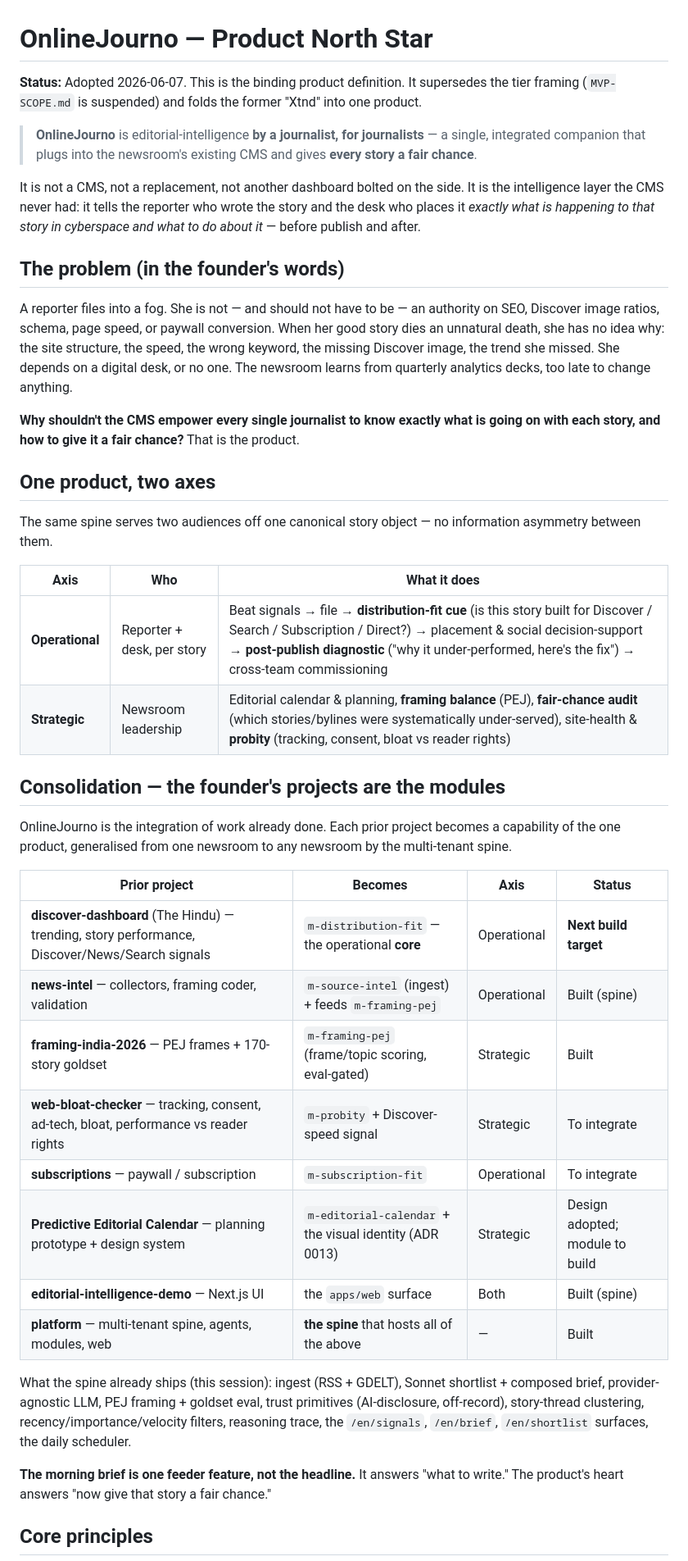
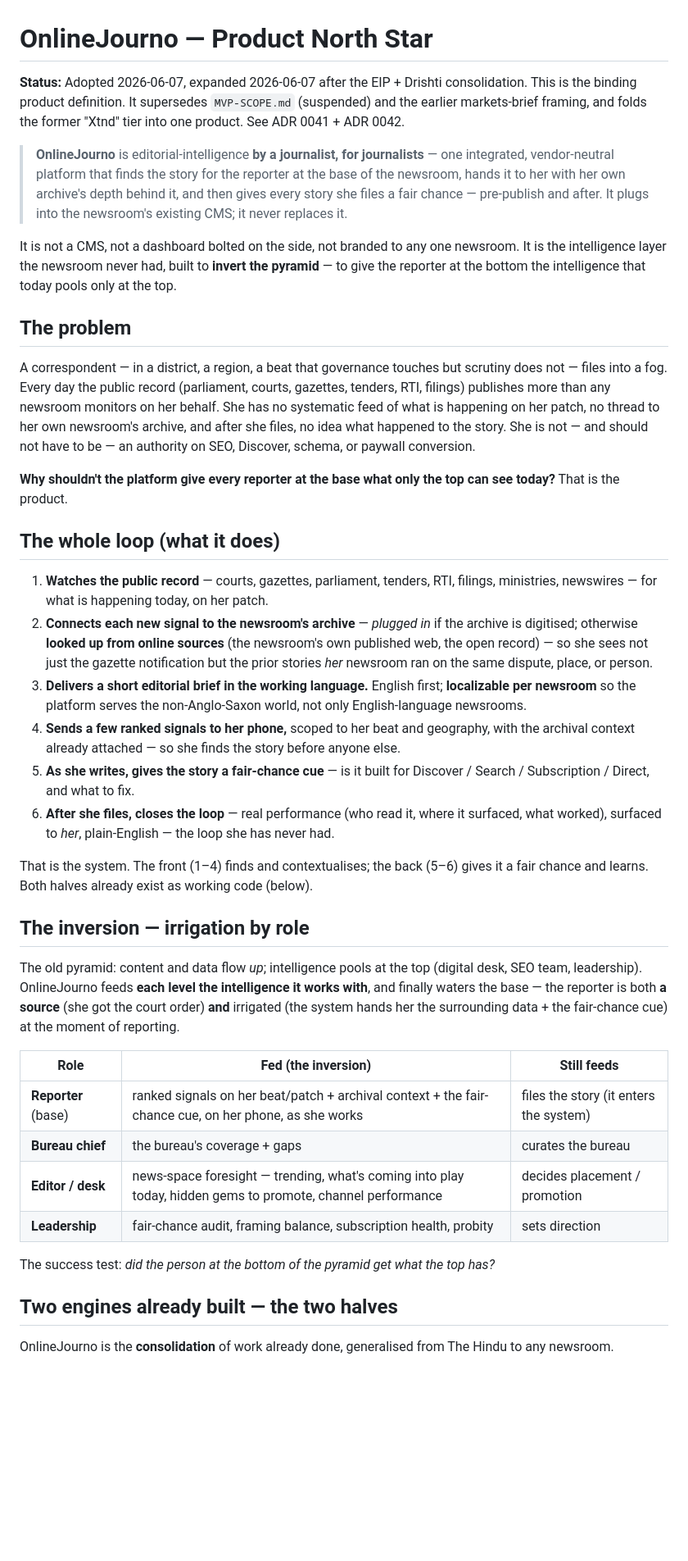
Before and after one commit to onlinejourno/newsroom, a Markdown page: docs/PRODUCT.md, the part around one of its changes. Shown at 82% size. Rendered like a GitHub page; blank space fills up the shorter version.

```diff
--- a/docs/PRODUCT.md
+++ b/docs/PRODUCT.md
@@ -1,44 +1,42 @@
 # OnlineJourno — Product North Star
 
-**Status:** Adopted 2026-06-07. This is the binding product definition. It supersedes the tier framing (`MVP-SCOPE.md` is suspended) and folds the former "Xtnd" into one product.
+**Status:** Adopted 2026-06-07, expanded 2026-06-07 after the EIP + Drishti consolidation. This is the binding product definition. It supersedes `MVP-SCOPE.md` (suspended) and the earlier markets-brief framing, and folds the former "Xtnd" tier into one product. See ADR 0041 + ADR 0042.
 
-> **OnlineJourno** is editorial-intelligence **by a journalist, for journalists** — a single, integrated companion that plugs into the newsroom's existing CMS and gives **every story a fair chance**.
+> **OnlineJourno** is editorial-intelligence **by a journalist, for journalists** — one integrated, vendor-neutral platform that finds the story for the reporter at the base of the newsroom, hands it to her with her own archive's depth behind it, and then gives every story she files a fair chance — pre-publish and after. It plugs into the newsroom's existing CMS; it never replaces it.
 
-It is not a CMS, not a replacement, not another dashboard bolted on the side. It is the intelligence layer the CMS never had: it tells the reporter who wrote the story and the desk who places it *exactly what is happening to that story in cyberspace and what to do about it* — before publish and after.
+It is not a CMS, not a dashboard bolted on the side, not branded to any one newsroom. It is the intelligence layer the newsroom never had, built to **invert the pyramid** — to give the reporter at the bottom the intelligence that today pools only at the top.
 
-## The problem (in the founder's words)
+## The problem
 
-A reporter files into a fog. She is not — and should not have to be — an authority on SEO, Discover image ratios, schema, page speed, or paywall conversion. When her good story dies an unnatural death, she has no idea why: the site structure, the speed, the wrong keyword, the missing Discover image, the trend she missed. She depends on a digital desk, or no one. The newsroom learns from quarterly analytics decks, too late to change anything.
+A correspondent — in a district, a region, a beat that governance touches but scrutiny does not — files into a fog. Every day the public record (parliament, courts, gazettes, tenders, RTI, filings) publishes more than any newsroom monitors on her behalf. She has no systematic feed of what is happening on her patch, no thread to her own newsroom's archive, and after she files, no idea what happened to the story. She is not — and should not have to be — an authority on SEO, Discover, schema, or paywall conversion.
 
-**Why shouldn't the CMS empower every single journalist to know exactly what is going on with each story, and how to give it a fair chance?** That is the product.
+**Why shouldn't the platform give every reporter at the base what only the top can see today?** That is the product.
 
-## One product, two axes
+## The whole loop (what it does)
 
-The same spine serves two audiences off one canonical story object — no information asymmetry between them.
+1. **Watches the public record** — courts, gazettes, parliament, tenders, RTI, filings, ministries, newswires — for what is happening today, on her patch.
+2. **Connects each new signal to the newsroom's archive** — *plugged in* if the archive is digitised; otherwise **looked up from online sources** (the newsroom's own published web, the open record) — so she sees not just the gazette notification but the prior stories *her* newsroom ran on the same dispute, place, or person.
+3. **Delivers a short editorial brief in the working language.** English first; **localizable per newsroom** so the platform serves the non-Anglo-Saxon world, not only English-language newsrooms.
+4. **Sends a few ranked signals to her phone,** scoped to her beat and geography, with the archival context already attached — so she finds the story before anyone else.
+5. **As she writes, gives the story a fair-chance cue** — is it built for Discover / Search / Subscription / Direct, and what to fix.
+6. **After she files, closes the loop** — real performance (who read it, where it surfaced, what worked), surfaced to *her*, plain-English — the loop she has never had.
 
-| Axis | Who | What it does |
-|------|-----|--------------|
-| **Operational** | Reporter + desk, per story | Beat signals → file → **distribution-fit cue** (is this story built for Discover / Search / Subscription / Direct?) → placement & social decision-support → **post-publish diagnostic** ("why it under-performed, here's the fix") → cross-team commissioning |
-| **Strategic** | Newsroom leadership | Editorial calendar & planning, **framing balance** (PEJ), **fair-chance audit** (which stories/bylines were systematically under-served), site-health & **probity** (tracking, consent, bloat vs reader rights) |
+That is the system. The front (1–4) finds and contextualises; the back (5–6) gives it a fair chance and learns. Both halves already exist as working code (below).
 
-## Consolidation — the founder's projects are the modules
+## The inversion — irrigation by role
 
-OnlineJourno is the integration of work already done. Each prior project becomes a capability of the one product, generalised from one newsroom to any newsroom by the multi-tenant spine.
+The old pyramid: content and data flow *up*; intelligence pools at the top (digital desk, SEO team, leadership). OnlineJourno feeds **each level the intelligence it works with**, and finally waters the base — the reporter is both **a source** (she got the court order) **and** irrigated (the system hands her the surrounding data + the fair-chance cue) at the moment of reporting.
 
-| Prior project | Becomes | Axis | Status |
-|---------------|---------|------|--------|
-| **discover-dashboard** (The Hindu) — trending, story performance, Discover/News/Search signals | `m-distribution-fit` — the operational **core** | Operational | **Next build target** |
-| **news-intel** — collectors, framing coder, validation | `m-source-intel` (ingest) + feeds `m-framing-pej` | Operational | Built (spine) |
-| **framing-india-2026** — PEJ frames + 170-story goldset | `m-framing-pej` (frame/topic scoring, eval-gated) | Strategic | Built |
-| **web-bloat-checker** — tracking, consent, ad-tech, bloat, performance vs reader rights | `m-probity` + Discover-speed signal | Strategic | To integrate |
-| **subscriptions** — paywall / subscription | `m-subscription-fit` | Operational | To integrate |
-| **Predictive Editorial Calendar** — planning prototype + design system | `m-editorial-calendar` + the visual identity (ADR 0013) | Strategic | Design adopted; module to build |
-| **editorial-intelligence-demo** — Next.js UI | the `apps/web` surface | Both | Built (spine) |
-| **platform** — multi-tenant spine, agents, modules, web | **the spine** that hosts all of the above | — | Built |
+| Role | Fed (the inversion) | Still feeds |
+|------|---------------------|-------------|
+| **Reporter** (base) | ranked signals on her beat/patch + archival context + the fair-chance cue, on her phone, as she works | files the story (it enters the system) |
+| **Bureau chief** | the bureau's coverage + gaps | curates the bureau |
+| **Editor / desk** | news-space foresight — trending, what's coming into play today, hidden gems to promote, channel performance | decides placement / promotion |
+| **Leadership** | fair-chance audit, framing balance, subscription health, probity | sets direction |
 
-What the spine already ships (this session): ingest (RSS + GDELT), Sonnet shortlist + composed brief, provider-agnostic LLM, PEJ framing + goldset eval, trust primitives (AI-disclosure, off-record), story-thread clustering, recency/importance/velocity filters, reasoning trace, the `/en/signals`, `/en/brief`, `/en/shortlist` surfaces, the daily scheduler.
+The success test: *did the person at the bottom of the pyramid get what the top has?*
 
-**The morning brief is one feeder feature, not the headline.** It answers "what to write." The product's heart answers "now give that story a fair chance."
+## Two engines already built — the two halves
 
-## Core principles
+OnlineJourno is the **consolidation** of work already done, generalised from The Hindu to any newsroom.
 
```
Also changed, not shown: other parts of docs/PRODUCT.md (+56 -30 lines), docs/adr/0042-eip-drishti-consolidation.md (added, +50 -0 lines).
